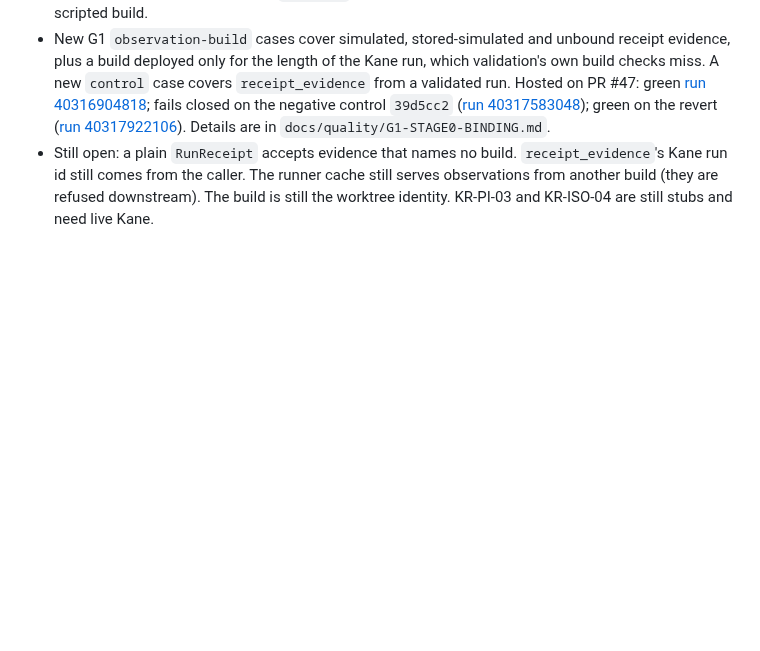
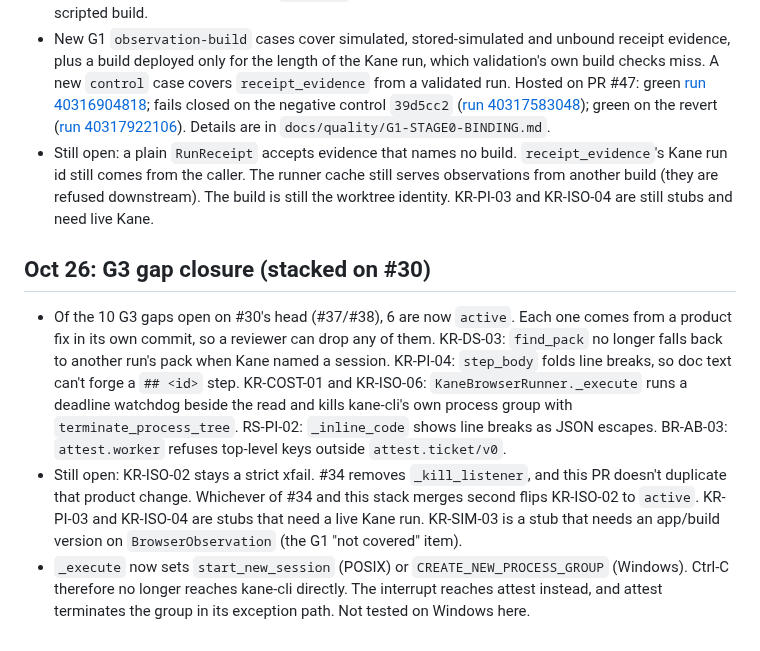
Before and after one commit to SyberLabs/attest, a Markdown page: NOTES.md, the part around the change. Rendered like a GitHub page; blank space fills up the shorter version.

Commit message:
G3 gaps: reasons for the four still open, NOTES entry
KR-ISO-02 stays a strict xfail. #34 removes ShellSession._kill_listener
(b15868b), and this stack doesn't duplicate that product change. The gap now
says which PR closes it and that the case flips to active in whichever of #34
and this stack merges second. KR-SIM-03's stub reason now names the missing
piece: app/build version binding, the G1 "not covered" item. KR-PI-03 and
KR-ISO-04 keep their "needs a live Kane run" reasons.

NOTES.md records which cases were promoted, which gaps remain, and the
process-group side effect of the _execute change (Ctrl-C).

Co-Authored-By: Claude Opus 5.5 <noreply@anthropic.com>

```diff
--- a/NOTES.md
+++ b/NOTES.md
@@ -203,3 +203,9 @@ Decisions and deviations from docs/ARCHITECTURE.md, each with a reason. Newest a
 - Fix: `receipt_evidence` marks simulation-only observations (the subclass or the note prefix) simulated, and simulation-only or `unbound:` observations incomplete. The fake runner drops a scripted build.
 - New G1 `observation-build` cases cover simulated, stored-simulated and unbound receipt evidence, plus a build deployed only for the length of the Kane run, which validation's own build checks miss. A new `control` case covers `receipt_evidence` from a validated run. Hosted on PR #47: green [run 40316904818](https://github.com/SyberLabs/attest/actions/runs/40316904818); fails closed on the negative control `39d5cc2` ([run 40317583048](https://github.com/SyberLabs/attest/actions/runs/40317583048)); green on the revert ([run 40317922106](https://github.com/SyberLabs/attest/actions/runs/40317922106)). Details are in `docs/quality/G1-STAGE0-BINDING.md`.
 - Still open: a plain `RunReceipt` accepts evidence that names no build. `receipt_evidence`'s Kane run id still comes from the caller. The runner cache still serves observations from another build (they are refused downstream). The build is still the worktree identity. KR-PI-03 and KR-ISO-04 are still stubs and need live Kane.
+
+## Oct 26: G3 gap closure (stacked on #30)
+
+- Of the 10 G3 gaps open on #30's head (#37/#38), 6 are now `active`. Each one comes from a product fix in its own commit, so a reviewer can drop any of them. KR-DS-03: `find_pack` no longer falls back to another run's pack when Kane named a session. KR-PI-04: `step_body` folds line breaks, so doc text can't forge a `## <id>` step. KR-COST-01 and KR-ISO-06: `KaneBrowserRunner._execute` runs a deadline watchdog beside the read and kills kane-cli's own process group with `terminate_process_tree`. RS-PI-02: `_inline_code` shows line breaks as JSON escapes. BR-AB-03: `attest.worker` refuses top-level keys outside `attest.ticket/v0`.
+- Still open: KR-ISO-02 stays a strict xfail. #34 removes `_kill_listener`, and this PR doesn't duplicate that product change. Whichever of #34 and this stack merges second flips KR-ISO-02 to `active`. KR-PI-03 and KR-ISO-04 are stubs that need a live Kane run. KR-SIM-03 is a stub that needs an app/build version on `BrowserObservation` (the G1 "not covered" item).
+- `_execute` now sets `start_new_session` (POSIX) or `CREATE_NEW_PROCESS_GROUP` (Windows). Ctrl-C therefore no longer reaches kane-cli directly. The interrupt reaches attest instead, and attest terminates the group in its exception path. Not tested on Windows here.
```
